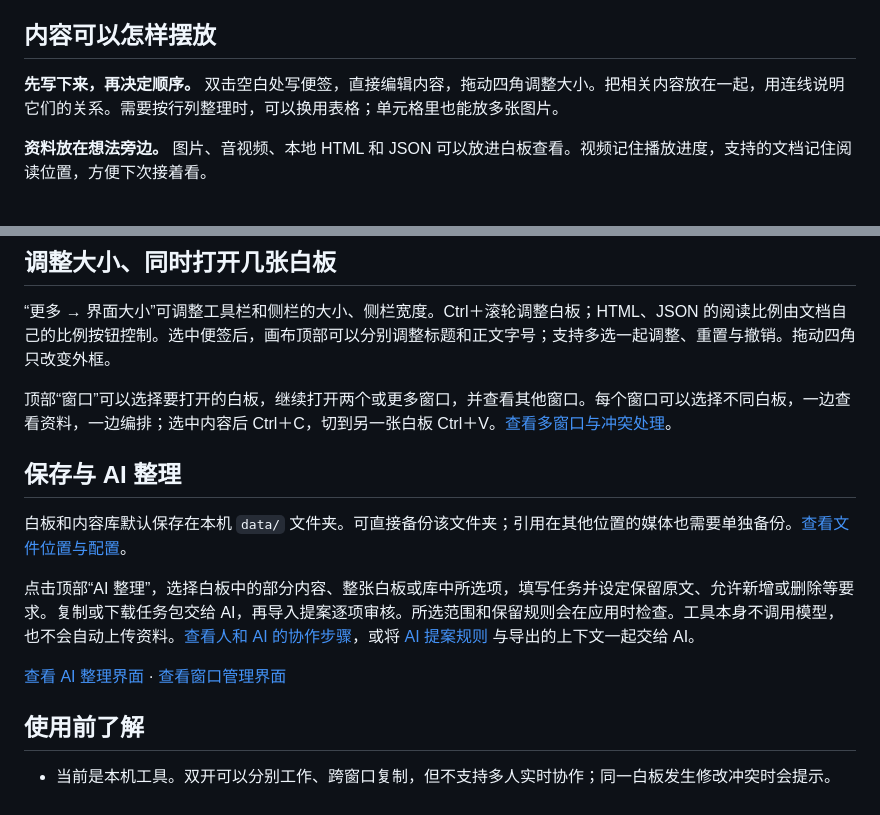
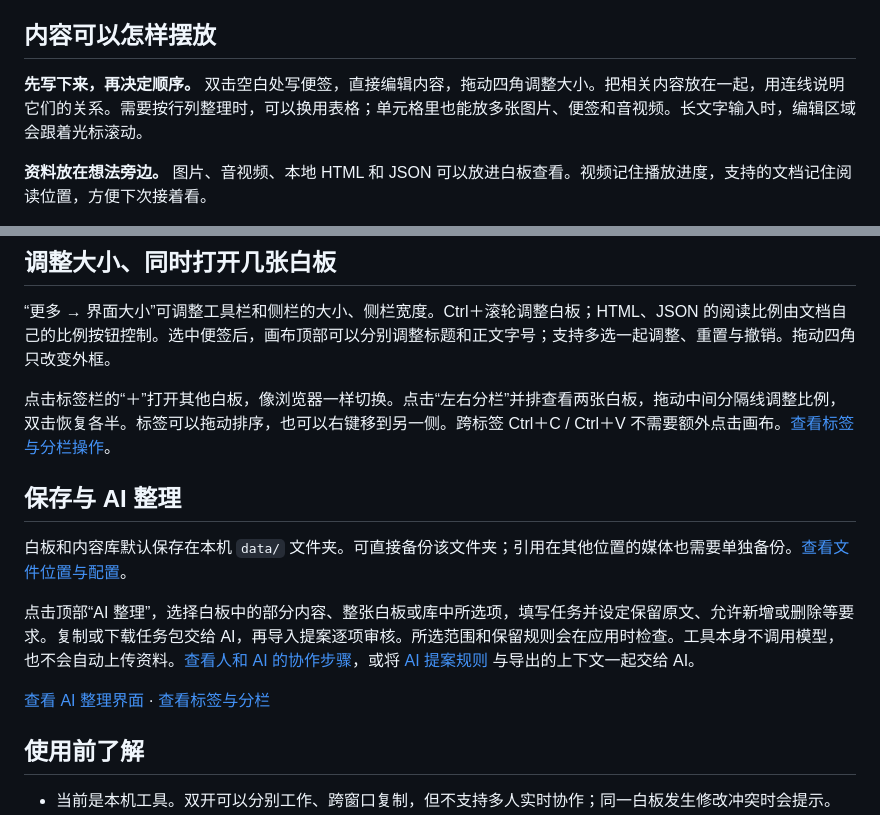
Before and after one commit to Yueyue673/creative-whiteboard, a Markdown page: README.md, 2 parts joined by grey strips. Rendered like a GitHub page.

```diff
--- a/README.md
+++ b/README.md
@@ -8,7 +8,7 @@
 
 ## 内容可以怎样摆放
 
-**先写下来，再决定顺序。** 双击空白处写便签，直接编辑内容，拖动四角调整大小。把相关内容放在一起，用连线说明它们的关系。需要按行列整理时，可以换用表格；单元格里也能放多张图片。
+**先写下来，再决定顺序。** 双击空白处写便签，直接编辑内容，拖动四角调整大小。把相关内容放在一起，用连线说明它们的关系。需要按行列整理时，可以换用表格；单元格里也能放多张图片、便签和音视频。长文字输入时，编辑区域会跟着光标滚动。
 
 **资料放在想法旁边。** 图片、音视频、本地 HTML 和 JSON 可以放进白板查看。视频记住播放进度，支持的文档记住阅读位置，方便下次接着看。
 
@@ -49,7 +49,7 @@ python server.py
 
 “更多 → 界面大小”可调整工具栏和侧栏的大小、侧栏宽度。Ctrl＋滚轮调整白板；HTML、JSON 的阅读比例由文档自己的比例按钮控制。选中便签后，画布顶部可以分别调整标题和正文字号；支持多选一起调整、重置与撤销。拖动四角只改变外框。
 
-顶部“窗口”可以选择要打开的白板，继续打开两个或更多窗口，并查看其他窗口。每个窗口可以选择不同白板，一边查看资料，一边编排；选中内容后 Ctrl＋C，切到另一张白板 Ctrl＋V。[查看多窗口与冲突处理](docs/usage.md#多窗口怎样配合)。
+点击标签栏的“＋”打开其他白板，像浏览器一样切换。点击“左右分栏”并排查看两张白板，拖动中间分隔线调整比例，双击恢复各半。标签可以拖动排序，也可以右键移到另一侧。跨标签 Ctrl＋C / Ctrl＋V 不需要额外点击画布。[查看标签与分栏操作](docs/usage.md#标签页与左右分栏)。
 
 ## 保存与 AI 整理
 
@@ -57,7 +57,7 @@ python server.py
 
 点击顶部“AI 整理”，选择白板中的部分内容、整张白板或库中所选项，填写任务并设定保留原文、允许新增或删除等要求。复制或下载任务包交给 AI，再导入提案逐项审核。所选范围和保留规则会在应用时检查。工具本身不调用模型，也不会自动上传资料。[查看人和 AI 的协作步骤](docs/ai-workflow.md)，或将 [AI 提案规则](docs/ai-proposals.md) 与导出的上下文一起交给 AI。
 
-[查看 AI 整理界面](docs/ai-workflow.png) · [查看窗口管理界面](docs/windows.png)
+[查看 AI 整理界面](docs/ai-workflow.png) · [查看标签与分栏](docs/tabs.png)
 
 ## 使用前了解
 
```
Also changed, not shown: docs/usage.md (+20 -8 lines), docs/tabs.png (added), 15 other files.
